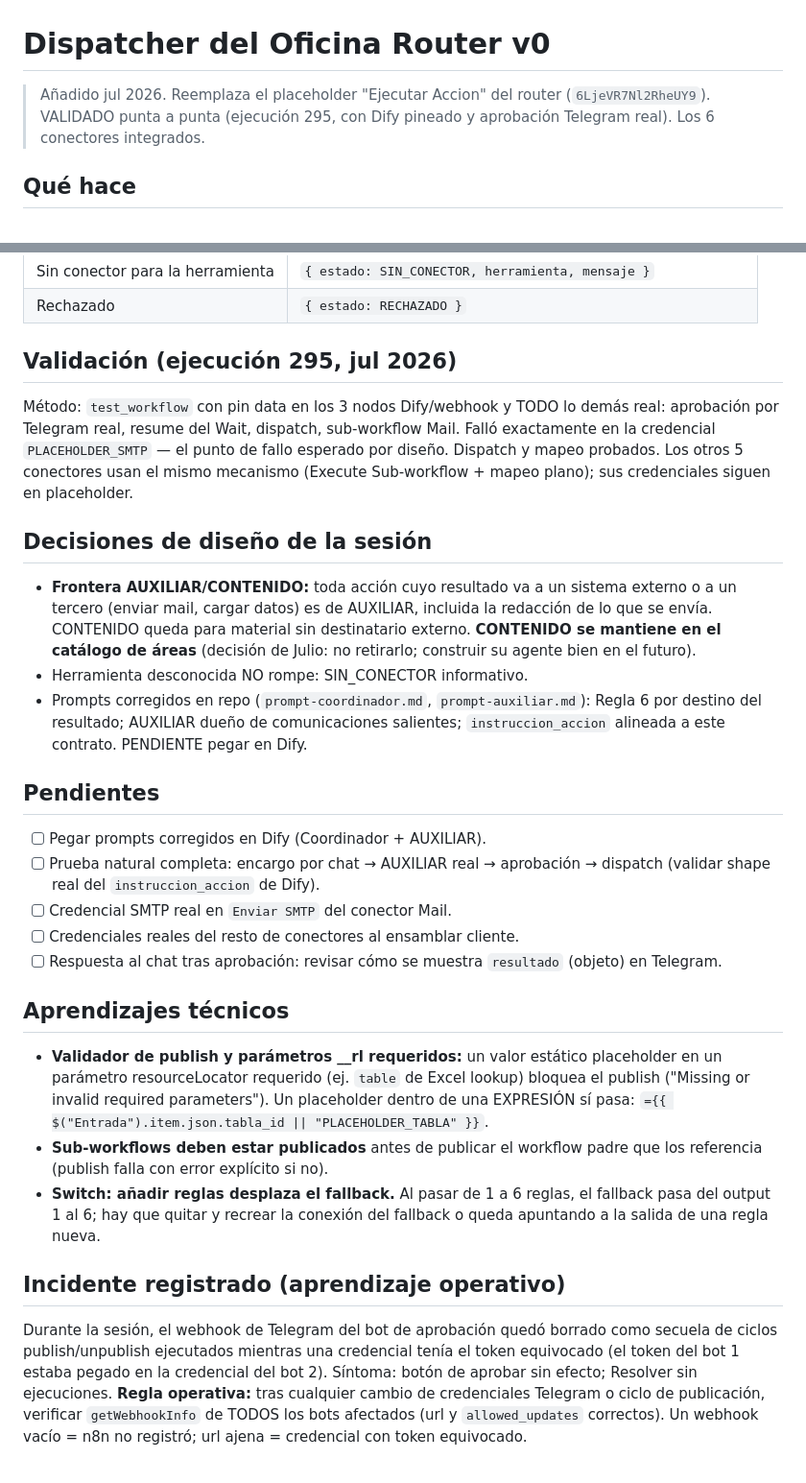
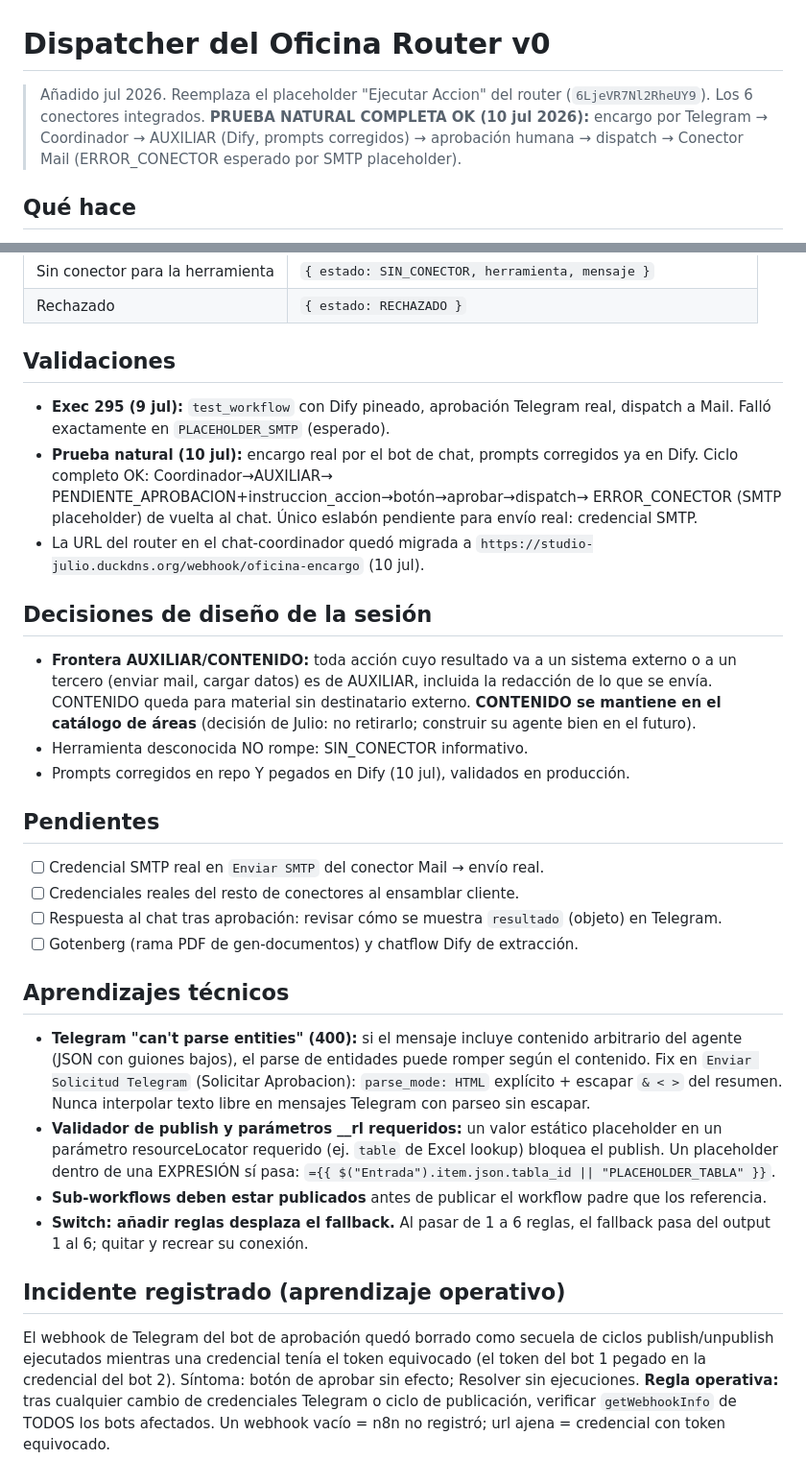
Before and after one commit to julionotaro/estudio-ia, a Markdown page: templates/oficina/DISPATCHER.md, 2 parts joined by grey strips. Shown at 96% size. GitHub-like rendering.

Commit message:
dispatcher: prueba natural completa OK (10 jul); fix parse entities Telegram; router URL a HTTPS

```diff
--- a/templates/oficina/DISPATCHER.md
+++ b/templates/oficina/DISPATCHER.md
@@ -1,8 +1,10 @@
 # Dispatcher del Oficina Router v0
 
 > Añadido jul 2026. Reemplaza el placeholder "Ejecutar Accion" del router
-> (`6LjeVR7Nl2RheUY9`). VALIDADO punta a punta (ejecución 295, con Dify
-> pineado y aprobación Telegram real). Los 6 conectores integrados.
+> (`6LjeVR7Nl2RheUY9`). Los 6 conectores integrados.
+> **PRUEBA NATURAL COMPLETA OK (10 jul 2026):** encargo por Telegram →
+> Coordinador → AUXILIAR (Dify, prompts corregidos) → aprobación humana →
+> dispatch → Conector Mail (ERROR_CONECTOR esperado por SMTP placeholder).
 
 ## Qué hace
 
@@ -69,14 +74,17 @@ placeholder `google` en ese nodo (con cliente: leer de NEGOCIO.md).
 | Sin conector para la herramienta | `{ estado: SIN_CONECTOR, herramienta, mensaje }` |
 | Rechazado | `{ estado: RECHAZADO }` |
 
-## Validación (ejecución 295, jul 2026)
+## Validaciones
 
-Método: `test_workflow` con pin data en los 3 nodos Dify/webhook y TODO lo
-demás real: aprobación por Telegram real, resume del Wait, dispatch,
-sub-workflow Mail. Falló exactamente en la credencial `PLACEHOLDER_SMTP` —
-el punto de fallo esperado por diseño. Dispatch y mapeo probados. Los otros
-5 conectores usan el mismo mecanismo (Execute Sub-workflow + mapeo plano);
-sus credenciales siguen en placeholder.
+- **Exec 295 (9 jul):** `test_workflow` con Dify pineado, aprobación Telegram
+  real, dispatch a Mail. Falló exactamente en `PLACEHOLDER_SMTP` (esperado).
+- **Prueba natural (10 jul):** encargo real por el bot de chat, prompts
+  corregidos ya en Dify. Ciclo completo OK: Coordinador→AUXILIAR→
+  PENDIENTE_APROBACION+instruccion_accion→botón→aprobar→dispatch→
+  ERROR_CONECTOR (SMTP placeholder) de vuelta al chat. Único eslabón
+  pendiente para envío real: credencial SMTP.
+- La URL del router en el chat-coordinador quedó migrada a
+  `https://studio-julio.duckdns.org/webhook/oficina-encargo` (10 jul).
 
 ## Decisiones de diseño de la sesión
 
@@ -86,41 +94,39 @@ sus credenciales siguen en placeholder.
   destinatario externo. **CONTENIDO se mantiene en el catálogo de áreas**
   (decisión de Julio: no retirarlo; construir su agente bien en el futuro).
 - Herramienta desconocida NO rompe: SIN_CONECTOR informativo.
-- Prompts corregidos en repo (`prompt-coordinador.md`, `prompt-auxiliar.md`):
-  Regla 6 por destino del resultado; AUXILIAR dueño de comunicaciones
-  salientes; `instruccion_accion` alineada a este contrato. PENDIENTE pegar
-  en Dify.
+- Prompts corregidos en repo Y pegados en Dify (10 jul), validados en
+  producción.
 
 ## Pendientes
 
-- [ ] Pegar prompts corregidos en Dify (Coordinador + AUXILIAR).
-- [ ] Prueba natural completa: encargo por chat → AUXILIAR real → aprobación
-      → dispatch (validar shape real del `instruccion_accion` de Dify).
-- [ ] Credencial SMTP real en `Enviar SMTP` del conector Mail.
+- [ ] Credencial SMTP real en `Enviar SMTP` del conector Mail → envío real.
 - [ ] Credenciales reales del resto de conectores al ensamblar cliente.
 - [ ] Respuesta al chat tras aprobación: revisar cómo se muestra `resultado`
       (objeto) en Telegram.
+- [ ] Gotenberg (rama PDF de gen-documentos) y chatflow Dify de extracción.
 
 ## Aprendizajes técnicos
 
+- **Telegram "can't parse entities" (400):** si el mensaje incluye contenido
+  arbitrario del agente (JSON con guiones bajos), el parse de entidades puede
+  romper según el contenido. Fix en `Enviar Solicitud Telegram` (Solicitar
+  Aprobacion): `parse_mode: HTML` explícito + escapar `& < >` del resumen.
+  Nunca interpolar texto libre en mensajes Telegram con parseo sin escapar.
 - **Validador de publish y parámetros \_\_rl requeridos:** un valor estático
   placeholder en un parámetro resourceLocator requerido (ej. `table` de Excel
-  lookup) bloquea el publish ("Missing or invalid required parameters"). Un
-  placeholder dentro de una EXPRESIÓN sí pasa:
+  lookup) bloquea el publish. Un placeholder dentro de una EXPRESIÓN sí pasa:
   `={{ $("Entrada").item.json.tabla_id || "PLACEHOLDER_TABLA" }}`.
 - **Sub-workflows deben estar publicados** antes de publicar el workflow padre
-  que los referencia (publish falla con error explícito si no).
+  que los referencia.
 - **Switch: añadir reglas desplaza el fallback.** Al pasar de 1 a 6 reglas, el
-  fallback pasa del output 1 al 6; hay que quitar y recrear la conexión del
-  fallback o queda apuntando a la salida de una regla nueva.
+  fallback pasa del output 1 al 6; quitar y recrear su conexión.
 
 ## Incidente registrado (aprendizaje operativo)
 
-Durante la sesión, el webhook de Telegram del bot de aprobación quedó borrado
-como secuela de ciclos publish/unpublish ejecutados mientras una credencial
-tenía el token equivocado (el token del bot 1 estaba pegado en la credencial
-del bot 2). Síntoma: botón de aprobar sin efecto; Resolver sin ejecuciones.
-**Regla operativa:** tras cualquier cambio de credenciales Telegram o ciclo de
-publicación, verificar `getWebhookInfo` de TODOS los bots afectados (url y
-`allowed_updates` correctos). Un webhook vacío = n8n no registró; url ajena =
-credencial con token equivocado.
+El webhook de Telegram del bot de aprobación quedó borrado como secuela de
+ciclos publish/unpublish ejecutados mientras una credencial tenía el token
+equivocado (el token del bot 1 pegado en la credencial del bot 2). Síntoma:
+botón de aprobar sin efecto; Resolver sin ejecuciones. **Regla operativa:**
+tras cualquier cambio de credenciales Telegram o ciclo de publicación,
+verificar `getWebhookInfo` de TODOS los bots afectados. Un webhook vacío =
+n8n no registró; url ajena = credencial con token equivocado.
```
Also changed, not shown: other parts of templates/oficina/DISPATCHER.md (+3 -0 lines).
